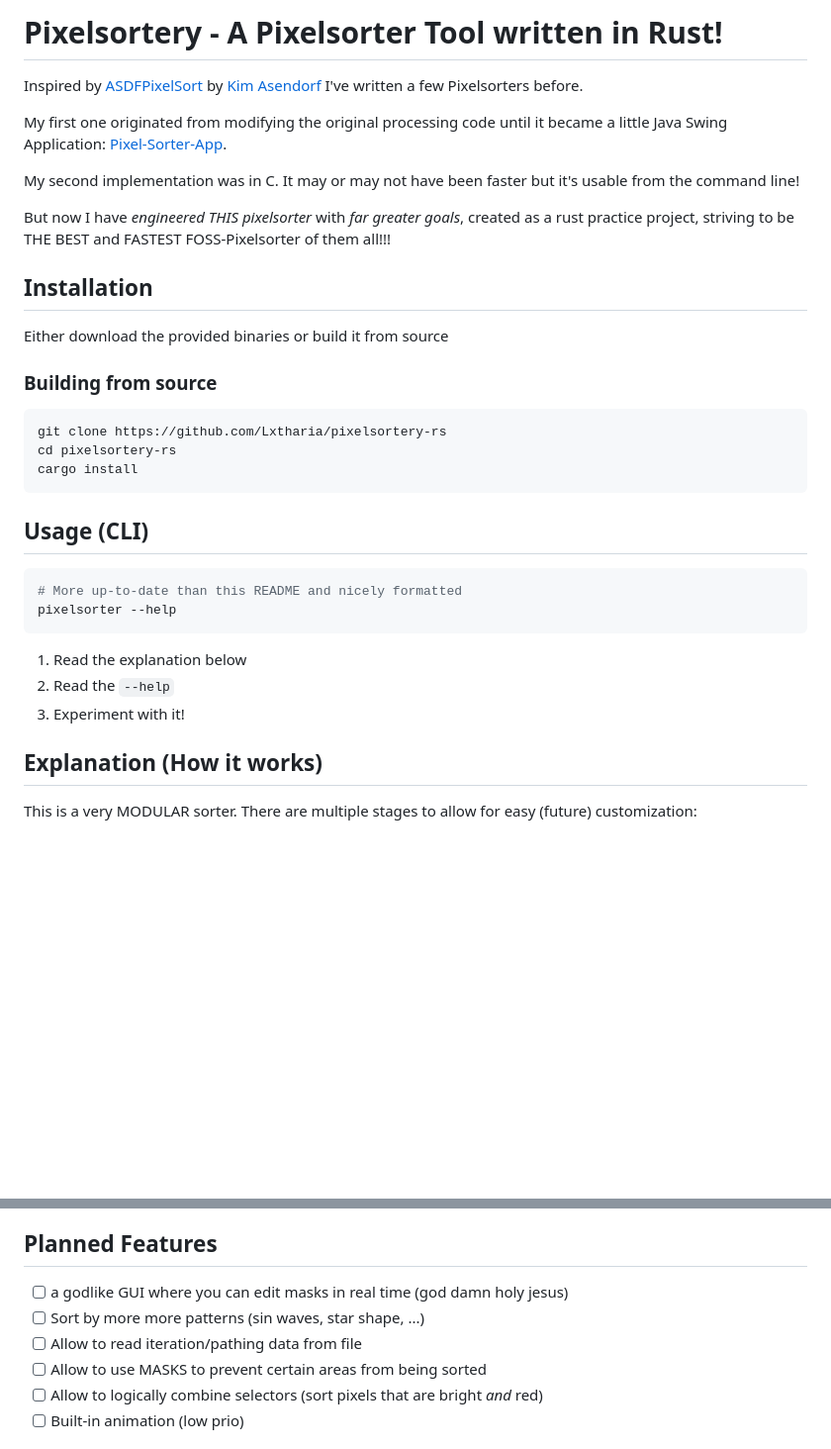
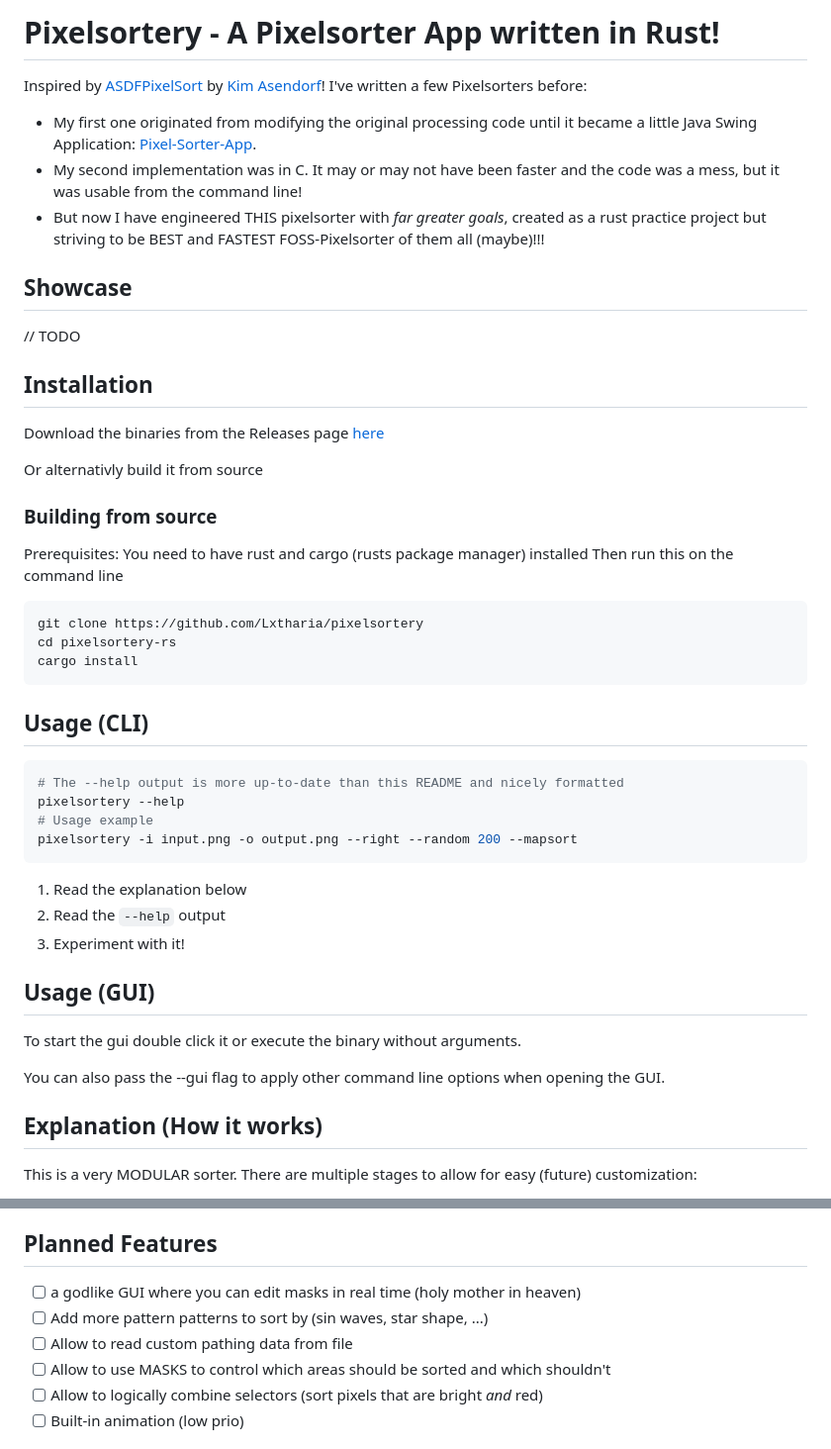
Before and after one commit to Lxtharia/pixelsortery, a Markdown page: README.md, 2 parts joined by grey strips. Shown: that part at 99% size. Rendered like a GitHub page; blank space fills up the shorter version.

````diff
--- a/README.md
+++ b/README.md
@@ -1,34 +1,45 @@
-# Pixelsortery - A Pixelsorter Tool written in Rust!
+# Pixelsortery - A Pixelsorter App written in Rust!
 
-Inspired by [ASDFPixelSort](https://github.com/kimasendorf/ASDFPixelSort) by [Kim Asendorf](https://kimasendorf.com/) I've written a few Pixelsorters before.
+Inspired by [ASDFPixelSort](https://github.com/kimasendorf/ASDFPixelSort) by [Kim Asendorf](https://kimasendorf.com/)!
+I've written a few Pixelsorters before:
+- My first one originated from modifying the original processing code until it became a little Java Swing Application: [Pixel-Sorter-App](https://github.com/Lxtharia/pixel-sorter-app).
+- My second implementation was in C. It may or may not have been faster and the code was a mess, but it was usable from the command line!
+- But now I have engineered THIS pixelsorter with _far greater goals_, created as a rust practice project but striving to be BEST and FASTEST FOSS-Pixelsorter of them all (maybe)!!!
 
-My first one originated from modifying the original processing code until it became a little Java Swing Application: [Pixel-Sorter-App](https://github.com/Lxtharia/pixel-sorter-app).
-
-My second implementation was in C. It may or may not have been faster but it's usable from the command line!
-
-But now I have _engineered THIS pixelsorter_ with _far greater goals_, created as a rust practice project, striving to be THE BEST and FASTEST FOSS-Pixelsorter of them all!!!
+## Showcase
+// TODO
 
 ## Installation
 
-Either download the provided binaries or build it from source
+Download the binaries from the Releases page [here](https://github.com/Lxtharia/pixelsortery/releases)
+
+Or alternativly build it from source
 
 ### Building from source
-
-```
-git clone https://github.com/Lxtharia/pixelsortery-rs
+Prerequisites: You need to have rust and cargo (rusts package manager) installed
+Then run this on the command line
+```bash
+git clone https://github.com/Lxtharia/pixelsortery
 cd pixelsortery-rs
 cargo install
 ```
 
 ## Usage (CLI)
 ```bash
-# More up-to-date than this README and nicely formatted
-pixelsorter --help
+# The --help output is more up-to-date than this README and nicely formatted
+pixelsortery --help
+# Usage example
+pixelsortery -i input.png -o output.png --right --random 200 --mapsort
 ```
 
 1. Read the explanation below
-2. Read the `--help`
+2. Read the `--help` output
 3. Experiment with it!
+
+## Usage (GUI)
+To start the gui double click it or execute the binary without arguments.
+
+You can also pass the --gui flag to apply other command line options when opening the GUI.
 
 ## Explanation (How it works)
 
@@ -85,9 +96,9 @@ it will get better hopefully, maybe, eventually
 
 ## Planned Features
 
-- [ ] a godlike GUI where you can edit masks in real time (god damn holy jesus)
-- [ ] Sort by more more patterns (sin waves, star shape, ...)
-- [ ] Allow to read iteration/pathing data from file
-- [ ] Allow to use MASKS to prevent certain areas from being sorted
+- [ ] a godlike GUI where you can edit masks in real time (holy mother in heaven)
+- [ ] Add more pattern patterns to sort by (sin waves, star shape, ...)
+- [ ] Allow to read custom pathing data from file
+- [ ] Allow to use MASKS to control which areas should be sorted and which shouldn't
 - [ ] Allow to logically combine selectors (sort pixels that are bright _and_ red)
 - [ ] Built-in animation (low prio)
````
Also changed, not shown: other parts of README.md (+6 -0 lines).
